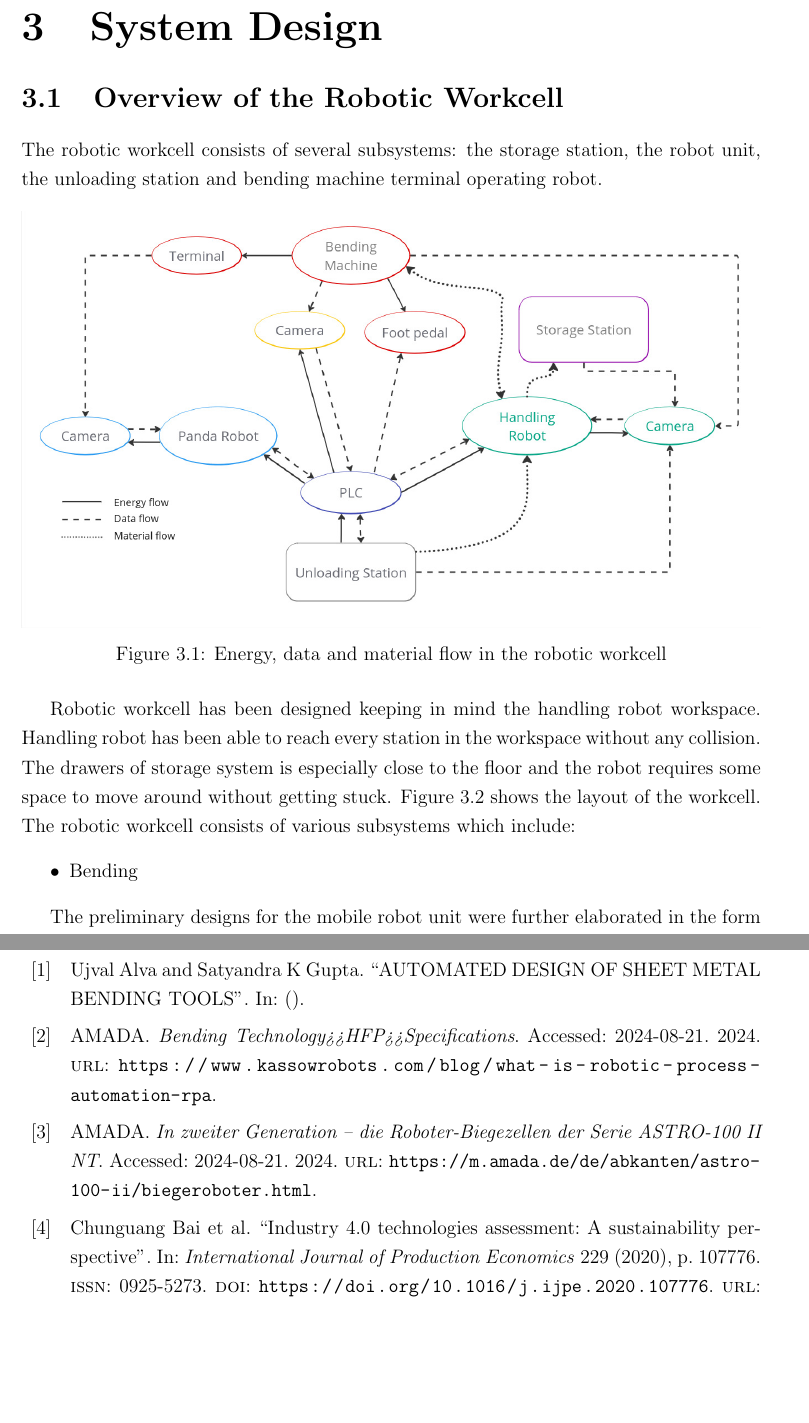
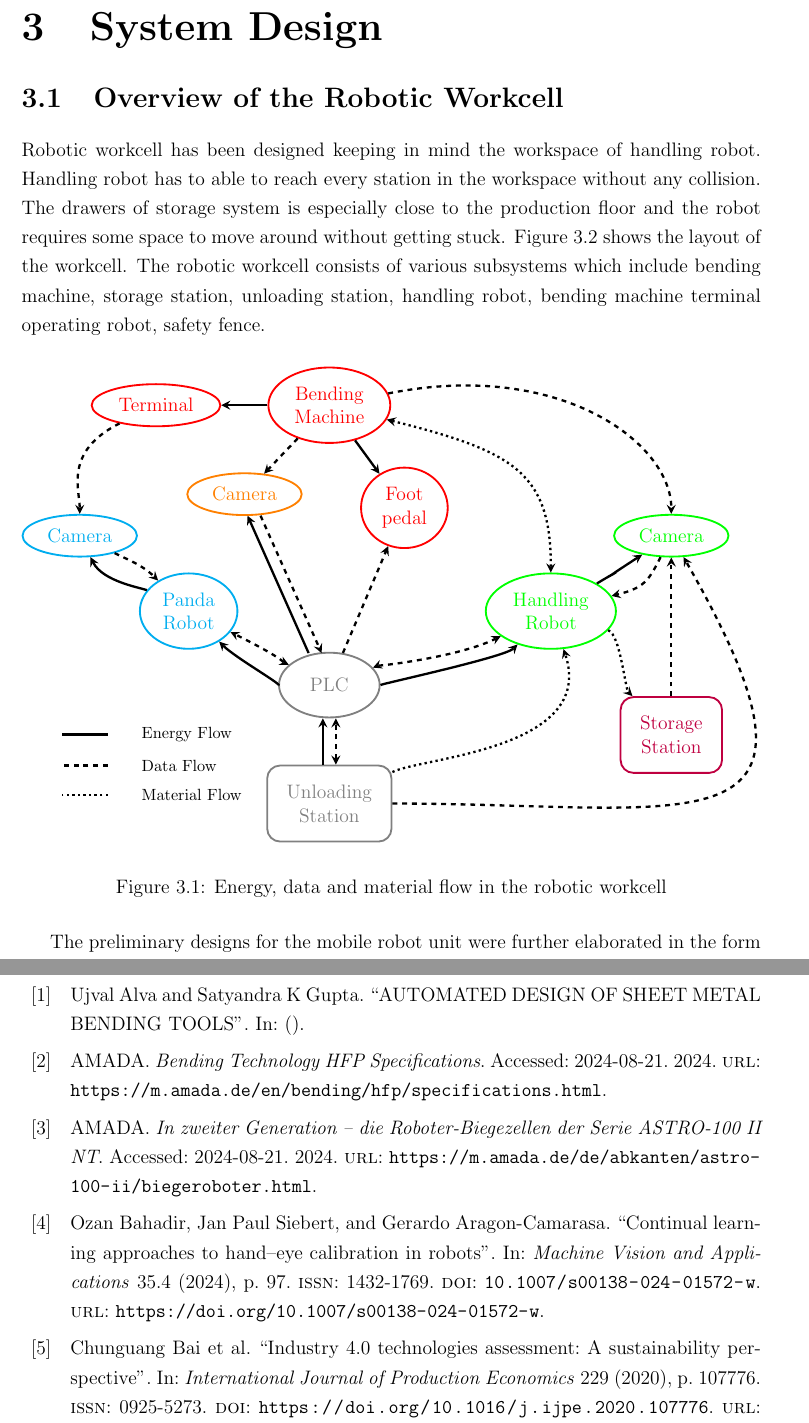
Before and after one commit to rival4567/master-thesis, a LaTeX thesis (main.tex, which reads 3. System Design/3.1 Overview of the Robotic Workcell/overview.tex, 3. System Design/3.1 Overview of the Robotic Workcell/workcell-flow.tex, references.bib): two parts of pages 18 and 37 of 43, joined at a grey line, cut so that both start at the same text, the shorter picture padded with empty space. Compiled offline with pdfLaTeX.

Commit message:
replaced workcell flow image with tikzpicture

```diff
--- a/3. System Design/3.1 Overview of the Robotic Workcell/overview.tex
+++ b/3. System Design/3.1 Overview of the Robotic Workcell/overview.tex
@@ -1,16 +1,9 @@
-The robotic workcell consists of several subsystems: the storage station, the robot unit, the unloading station and bending machine terminal operating robot.
-\begin{figure}[h]
-    \centering
-    \includegraphics[width=\textwidth]{figures/workcell-flow.jpg}
-    \caption{Energy, data and material flow in the robotic workcell}
-    \label{fig:flow-workcell}
-\end{figure}
 
-Robotic workcell has been designed keeping in mind the handling robot workspace. Handling robot has been able to reach every station in the workspace without any collision. The drawers of storage system is especially close to the floor and the robot requires
-some space to move around without getting stuck. Figure \ref{fig:robotic-workcell} shows the layout of the workcell. The robotic workcell consists of various subsystems which include:
-\begin{itemize}
-    \item Bending
-\end{itemize}
+Robotic workcell has been designed keeping in mind the workspace of handling robot. Handling robot has to able to reach every station in the workspace without any collision. The drawers of storage system is especially close to the production floor and the robot requires
+some space to move around without getting stuck. Figure \ref{fig:robotic-workcell} shows the layout of the workcell. The robotic workcell consists of various subsystems which include bending machine, storage station, unloading station, handling robot, bending machine terminal operating robot, safety fence.
+
+% Create a figure of robotic workcell flow of things
+\input{3. System Design/3.1 Overview of the Robotic Workcell/workcell-flow.tex}
 
 The preliminary designs for the mobile robot unit were further elaborated
 in the form of CAD models and successively converted into final CAD designs. Figure 1 shows the
--- /dev/null
+++ b/3. System Design/3.1 Overview of the Robotic Workcell/workcell-flow.tex
@@ -0,0 +1,71 @@
+\begin{figure}[h]
+    \centering
+    \begin{tikzpicture}[
+        every node/.style={draw, ellipse, align=center, inner sep=5pt, line width=0.4mm},
+        rect/.style={draw=purple, rectangle, rounded corners=8pt, align=center, inner sep=12pt},
+        energy/.style={->, >=stealth, thick, line width=0.5mm},
+        data/.style={->, >=stealth, dashed, line width=0.5mm},
+        material/.style={->, >=stealth, dotted, line width=0.5mm},
+        node distance=1cm
+    ]
+
+        % Nodes
+        \node (bending) [red] {Bending\\ Machine};
+        \node (terminal) [red, left=of bending] {Terminal};
+        \node (camera1) [orange, below left=1cm and 0cm of bending] {Camera};
+        \node (footpedal) [red, below right=1cm and 0cm of bending] {Foot\\ pedal};
+        \node (plc) [gray, below=4.5cm of bending, inner sep=10pt] {PLC};
+        \node (pandarobot) [cyan, above left=0.5cm and 1.5cm of plc] {Panda\\ Robot};
+        \node (handlingrobot) [green, above right=0.5cm and 3cm of plc] {Handling\\ Robot};
+        \node (camera3) [green, above right=of handlingrobot] {Camera};
+        \node (storage) [rect, below=3cm of camera3, text=purple] {Storage\\ Station};
+        \node (camera2) [cyan, above left=of pandarobot] {Camera};
+        \node (unloading) [rect, below=of plc, draw=gray, text=gray] {Unloading\\ Station};
+        \node (energy) [rectangle, draw=none, fill=white, text width=2.5cm, align=left, above left=0.3cm and 0cm of unloading, font=\footnotesize] {Energy Flow};
+        \node (data) [rectangle, draw=none, fill=white, text width=2.5cm, align=left, below=0cm of energy, font=\footnotesize] {Data Flow};
+        \node (material) [rectangle, draw=none, fill=white, text width=2.5cm, align=left, below=0cm of data, font=\footnotesize] {Material Flow};
+        \node (energy_left) [circle, draw=none, left=0cm of energy] {};
+        \node (energy_right) [circle, draw=none, left=1cm of energy_left] {};
+        \node (data_left) [circle, draw=none, left=0cm of data] {};
+        \node (data_right) [circle, draw=none, left=1cm of data_left] {};
+        \node (material_left) [circle, draw=none, left=0cm of material] {};
+        \node (material_right) [circle, draw=none, left=1cm of material_left] {};
+
+        % Energy flow
+        \draw[energy] (bending) -- (terminal);
+        \draw[energy] (bending) -- (footpedal);
+        \draw[energy, transform canvas={xshift=-4pt}] (plc) -- (camera1);
+        \draw[energy] (plc) .. controls ++(-1, 0) and ++(1,-1) .. (pandarobot);
+        \draw[energy] (pandarobot) .. controls ++(-1, 0.5) and ++(0.5,-1) .. (camera2);
+        \draw[energy] (plc) .. controls ++(1, 0) and ++(-1,-1) .. (handlingrobot);
+        \draw[energy] (handlingrobot) .. controls ++(2,1.2) and ++(-2,-1.3) .. (camera3);
+        \draw[energy, transform canvas={xshift=-4pt}] (unloading) -- (plc);
+
+        % Data flow
+        \draw[data] (terminal) .. controls ++(-2,-1) and ++(0,1) .. (camera2);
+        \draw[data] (camera2) .. controls ++(1, -0.5) and ++(-1,1) .. (pandarobot);
+        \draw[data] (camera3) .. controls ++(-0.5,-1) and ++(2,0.5) .. (handlingrobot);
+        \draw[data] (bending) -- (camera1);
+        \draw[data] (plc) -- (footpedal);
+        \draw[data] (storage) -- (camera3);
+        \draw[data] (bending) .. controls ++(5,1) and ++(0,2) .. (camera3);
+        \draw[data, transform canvas={xshift=4pt}] (camera1) -- (plc);
+        \draw[data, <->, transform canvas={xshift=4pt}] (unloading) -- (plc);
+        \draw[data, <->] (plc) .. controls ++(-1, 0.5) and ++(2,-1) .. (pandarobot);
+        \draw[data, <->] (plc) .. controls ++(1, 0.4) and ++(-2,-1) .. (handlingrobot);
+        \draw[data] (unloading) .. controls ++(8,0) and ++(4,-7) .. (camera3);
+
+        % Material flow
+        \draw[material] (unloading) .. controls ++(2,1) and ++(1,-3) .. (handlingrobot);
+        \draw[material] (handlingrobot) .. controls ++(1.5,-0.5) and ++(-1,1) .. (storage);
+        \draw[material, <->] (bending) .. controls ++(4,-1) and ++(0,3) .. (handlingrobot);
+
+        % Create legend for the figure
+        \draw[energy,-] (energy_left) -- (energy_right);
+        \draw[data,-] (data_left) -- (data_right);
+        \draw[material,-] (material_left) -- (material_right);
+
+    \end{tikzpicture}
+    \caption{Energy, data and material flow in the robotic workcell}
+    \label{fig:flow-workcell}
+\end{figure}
--- a/main.tex
+++ b/main.tex
@@ -19,7 +19,7 @@
 \usepackage{subcaption} % for subfigures
 
 % for creating diagrams and flowcharts
-\usetikzlibrary{shapes.geometric, arrows}
+\usetikzlibrary{shapes.geometric, arrows, positioning}
 
 % Define a custom dark green color
 \definecolor{darkgreen}{rgb}{0.0, 0.5, 0.0}
--- a/references.bib
+++ b/references.bib
@@ -355,9 +355,9 @@ url={https://doi.org/10.1038/s41598-023-35189-2}
 
 @online{bmspecifications,
   author = {AMADA},
-  title = {Bending Technology>>HFP>>Specifications},
+  title = {Bending Technology HFP Specifications},
   year = {2024},
-  url = {https://www.kassowrobots.com/blog/what-is-robotic-process-automation-rpa},
+  url = {https://m.amada.de/en/bending/hfp/specifications.html},
   note = {Accessed: 2024-08-21}
 }
 
@@ -551,0 +560,8 @@ url="https://doi.org/10.1007/978-3-322-91170-4_15"
+title={Continual learning approaches to hand--eye calibration in robots},
+journal={Machine Vision and Applications},
+year={2024},
+month={Jul},
+day={10},
+volume={35},
+number={4},
+pages={97},
@@ -551,0 +571,2 @@ url="https://doi.org/10.1007/978-3-322-91170-4_15"
+url={https://doi.org/10.1007/s00138-024-01572-w}
+}
```
Also changed, not shown: 3. System Design/3.2 System Requirements/requirements.tex (+1 -1 lines), Pre-introduction/front-page.tex (deleted, +0 -68 lines), 3. System Design/3.1 Overview of the Robotic Workcell/robot_workcell_overview.jpg (deleted), Pre-introduction/front-page.pdf (deleted), main.bbl, references.bib (11 more changed lines), 14 other files.
